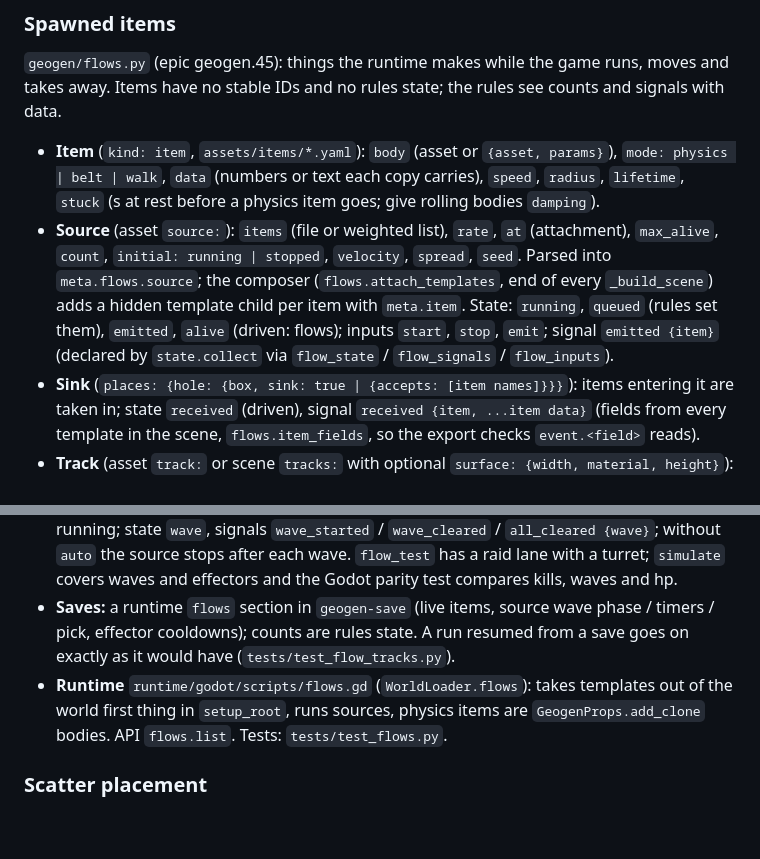
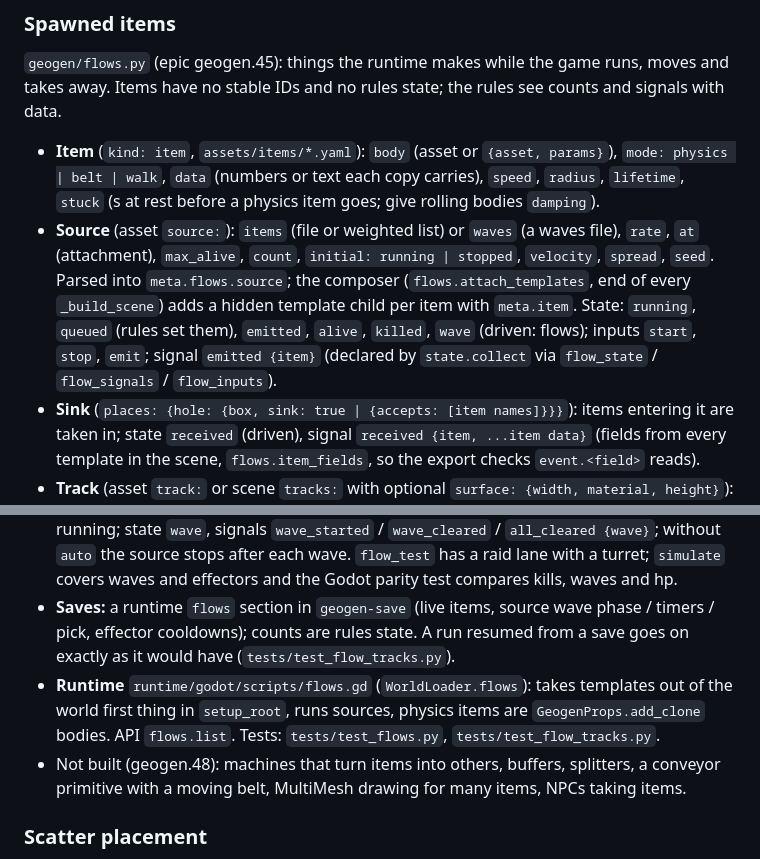
Before and after one commit to falldaysoft/geogen, a Markdown page: CLAUDE.md, 2 parts joined by grey strips. Rendered like a GitHub page; blank space fills up the shorter version.

Commit message:
Spawned items docs pulled together (geogen.45.11)
Co-Authored-By: Claude Opus 5.5 <noreply@anthropic.com>

```diff
--- a/CLAUDE.md
+++ b/CLAUDE.md
@@ -520,13 +520,14 @@ The Godot runtime has a world clock (`scripts/clock.gd`, `--time=HH:MM`, `--day-
 
 `geogen/flows.py` (epic geogen.45): things the runtime makes while the game runs, moves and takes away. Items have no stable IDs and no rules state; the rules see counts and signals with data.
 - **Item** (`kind: item`, `assets/items/*.yaml`): `body` (asset or `{asset, params}`), `mode: physics | belt | walk`, `data` (numbers or text each copy carries), `speed`, `radius`, `lifetime`, `stuck` (s at rest before a physics item goes; give rolling bodies `damping`).
-- **Source** (asset `source:`): `items` (file or weighted list), `rate`, `at` (attachment), `max_alive`, `count`, `initial: running | stopped`, `velocity`, `spread`, `seed`. Parsed into `meta.flows.source`; the composer (`flows.attach_templates`, end of every `_build_scene`) adds a hidden template child per item with `meta.item`. State: `running`, `queued` (rules set them), `emitted`, `alive` (driven: flows); inputs `start`, `stop`, `emit`; signal `emitted {item}` (declared by `state.collect` via `flow_state` / `flow_signals` / `flow_inputs`).
+- **Source** (asset `source:`): `items` (file or weighted list) or `waves` (a waves file), `rate`, `at` (attachment), `max_alive`, `count`, `initial: running | stopped`, `velocity`, `spread`, `seed`. Parsed into `meta.flows.source`; the composer (`flows.attach_templates`, end of every `_build_scene`) adds a hidden template child per item with `meta.item`. State: `running`, `queued` (rules set them), `emitted`, `alive`, `killed`, `wave` (driven: flows); inputs `start`, `stop`, `emit`; signal `emitted {item}` (declared by `state.collect` via `flow_state` / `flow_signals` / `flow_inputs`).
 - **Sink** (`places: {hole: {box, sink: true | {accepts: [item names]}}}`): items entering it are taken in; state `received` (driven), signal `received {item, ...item data}` (fields from every template in the scene, `flows.item_fields`, so the export checks `event.<field>` reads).
 - **Track** (asset `track:` or scene `tracks:` with optional `surface: {width, material, height}`): `path`, `speed`, `spacing`, `mode: belt | walk`, `loop`, `end: auto | sink | stop | drop`, `accepts`. Joined by geometry (`flows.network`): a track end within 0.5 m (`JOIN`) of another's start feeds it, a source whose spawn point is that close to a start puts items on it. State `running` (inputs start / stop), `received` (driven); signal `received {item, ...}`. `flows.simulate(root, ticks)` is the deterministic reference (position-ordered stepping, smooth weighted round robin picks) that `flows.gd` matches; `--inspect` check `flows` (`check_network`). Core assets `conveyor.yaml`, `spawner.yaml`, `parcel.yaml`, `rover.yaml`, items `items/parcel.yaml`, `items/rover.yaml`; review scene `-s flow_test` (catalogue test group).
 - **Effector** (asset `effector:`): `range`, `rate`, `targets: first | last | nearest | strongest`, `accepts`, `effect: {damage: n} | {take: true}`, `at`, `aim: {yaw, pitch, turn_rate}` (part names, renamed on export), `projectile: {kind: instant | bolt | tracer, speed, color}`, `enabled`. Damage lands as it fires; an item's `data.hp` at 0 destroys it and its source counts `killed` / raises `killed {item, ...}`. State `enabled` (inputs enable / disable), `taken`; signal `took`. Core asset `turret.yaml`.
 - **Waves** (`kind: waves`, `assets/waves/*.yaml`: `{auto, waves: [{delay, items: [{item, count, gap}]}]}`): `source: {waves: ...}` (spawner param `waves`) sends them in turn while running; state `wave`, signals `wave_started` / `wave_cleared` / `all_cleared {wave}`; without `auto` the source stops after each wave. `flow_test` has a raid lane with a turret; `simulate` covers waves and effectors and the Godot parity test compares kills, waves and hp.
 - **Saves:** a runtime `flows` section in `geogen-save` (live items, source wave phase / timers / pick, effector cooldowns); counts are rules state. A run resumed from a save goes on exactly as it would have (`tests/test_flow_tracks.py`).
-- **Runtime** `runtime/godot/scripts/flows.gd` (`WorldLoader.flows`): takes templates out of the world first thing in `setup_root`, runs sources, physics items are `GeogenProps.add_clone` bodies. API `flows.list`. Tests: `tests/test_flows.py`.
+- **Runtime** `runtime/godot/scripts/flows.gd` (`WorldLoader.flows`): takes templates out of the world first thing in `setup_root`, runs sources, physics items are `GeogenProps.add_clone` bodies. API `flows.list`. Tests: `tests/test_flows.py`, `tests/test_flow_tracks.py`.
+- Not built (geogen.48): machines that turn items into others, buffers, splitters, a conveyor primitive with a moving belt, MultiMesh drawing for many items, NPCs taking items.
 
 ### Scatter placement
 
```
